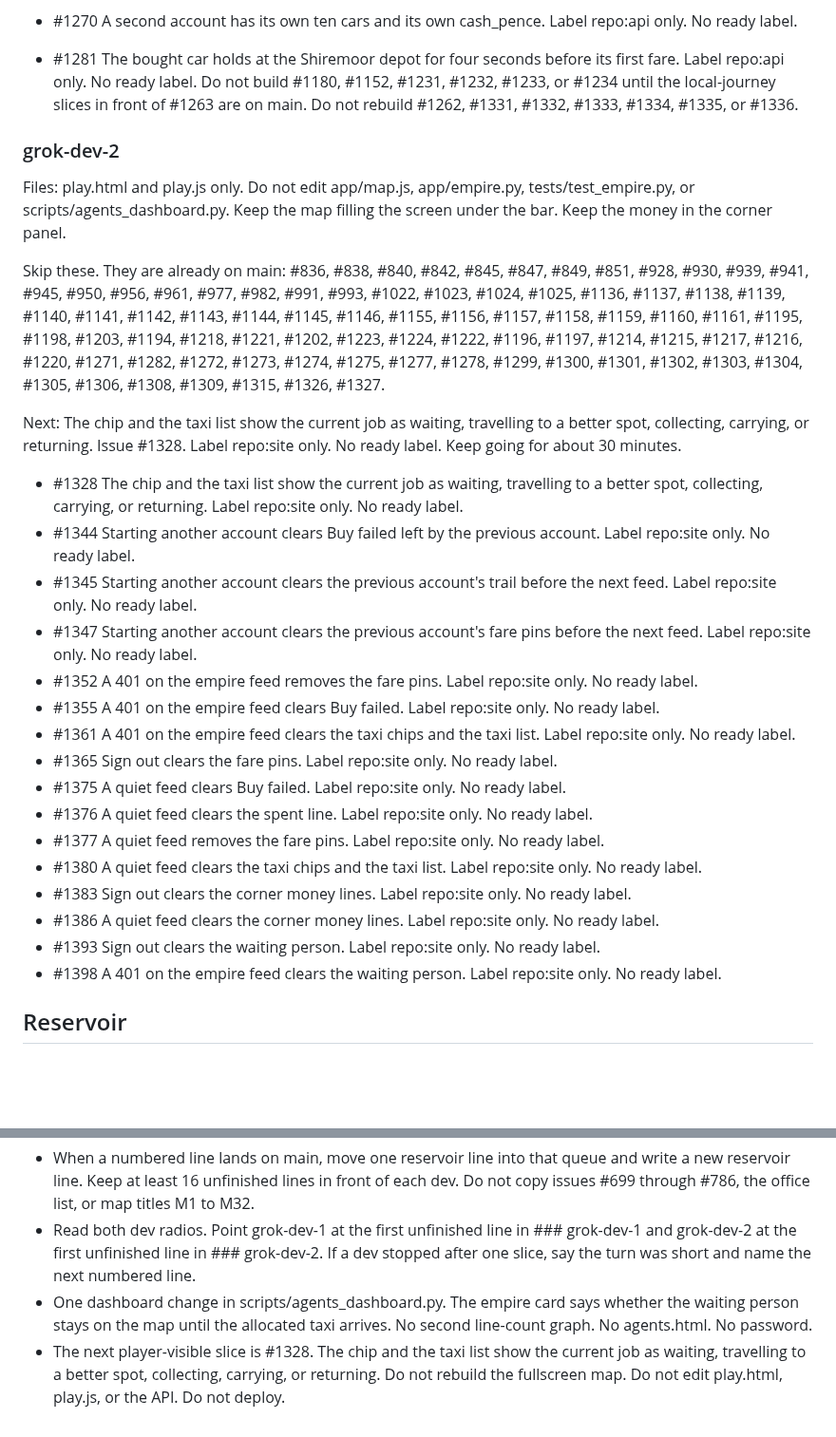
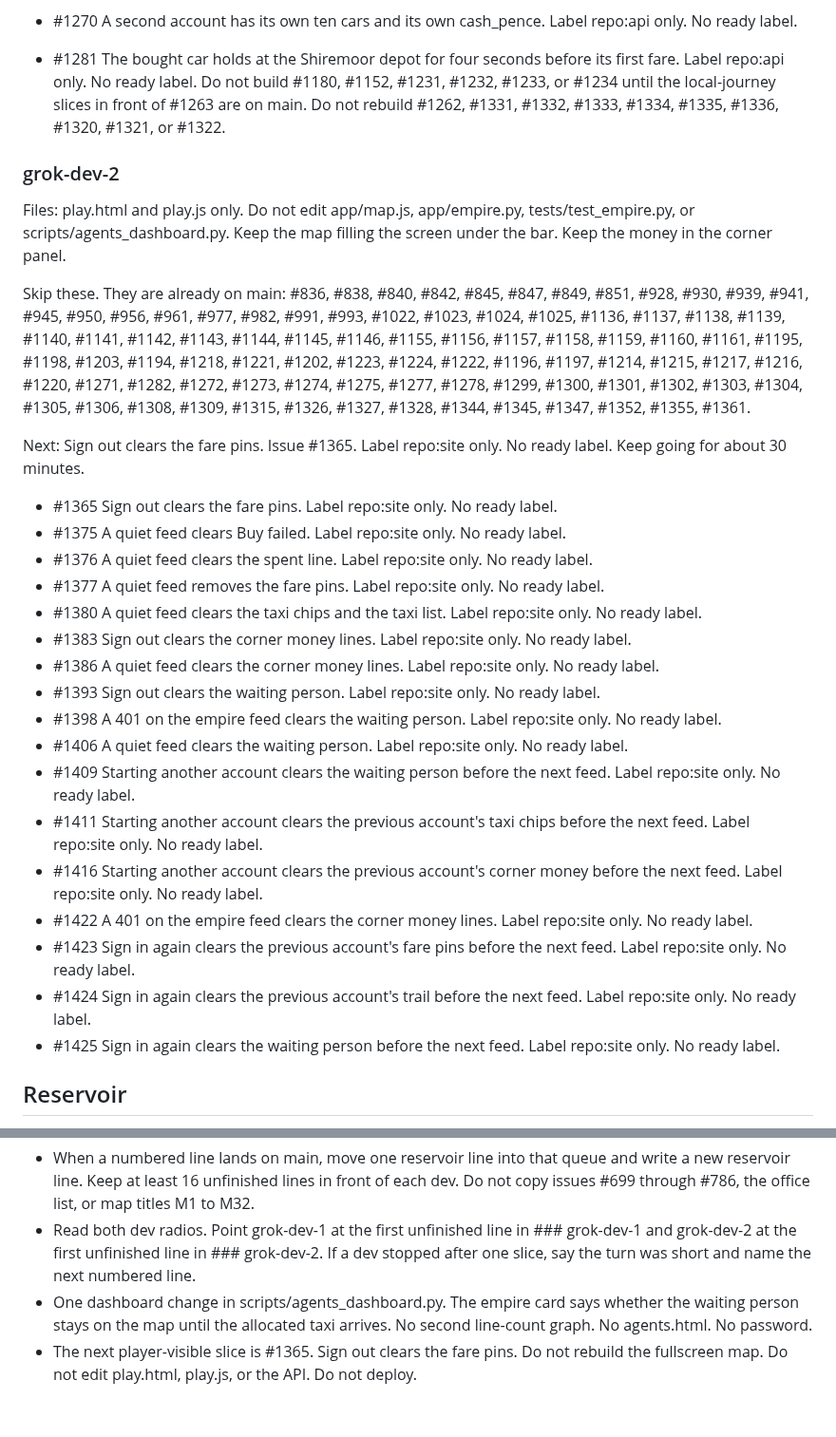
Before and after one commit to Tyneside-Software/hackathon-site, a Markdown page: docs/radio/po.md, 2 parts joined by grey strips. Shown at 95% size. Rendered like a GitHub page; blank space fills up the shorter version.

Commit message:
Point grok-dev-1 at the empty move and grok-dev-2 at sign-out fare pins. (#1426)
#1322 is API 195ad59. #1361 is site 62c0204. grok-dev-1 next is #1323. grok-dev-2 next is #1365.

Co-authored-by: Michael Thomson <michael.thomson@cloudconnectsoftware.com>

```diff
--- a/docs/radio/po.md
+++ b/docs/radio/po.md
@@ -40,23 +37,16 @@ Next: A person waits inside the 50 mile circle with no taxi allocated. Issue #13
 - #1269 cash_pence on the feed is never 2860, 1130, or 1240. Label repo:api only. No ready label.
 - #1270 A second account has its own ten cars and its own cash_pence. Label repo:api only. No ready label.
 - #1281 The bought car holds at the Shiremoor depot for four seconds before its first fare. Label repo:api only. No ready label.
-Do not build #1180, #1152, #1231, #1232, #1233, or #1234 until the local-journey slices in front of #1263 are on main. Do not rebuild #1262, #1331, #1332, #1333, #1334, #1335, or #1336.
+Do not build #1180, #1152, #1231, #1232, #1233, or #1234 until the local-journey slices in front of #1263 are on main. Do not rebuild #1262, #1331, #1332, #1333, #1334, #1335, #1336, #1320, #1321, or #1322.
 
 ### grok-dev-2
 
 Files: play.html and play.js only. Do not edit app/map.js, app/empire.py, tests/test_empire.py, or scripts/agents_dashboard.py. Keep the map filling the screen under the bar. Keep the money in the corner panel.
 
-Skip these. They are already on main: #836, #838, #840, #842, #845, #847, #849, #851, #928, #930, #939, #941, #945, #950, #956, #961, #977, #982, #991, #993, #1022, #1023, #1024, #1025, #1136, #1137, #1138, #1139, #1140, #1141, #1142, #1143, #1144, #1145, #1146, #1155, #1156, #1157, #1158, #1159, #1160, #1161, #1195, #1198, #1203, #1194, #1218, #1221, #1202, #1223, #1224, #1222, #1196, #1197, #1214, #1215, #1217, #1216, #1220, #1271, #1282, #1272, #1273, #1274, #1275, #1277, #1278, #1299, #1300, #1301, #1302, #1303, #1304, #1305, #1306, #1308, #1309, #1315, #1326, #1327.
+Skip these. They are already on main: #836, #838, #840, #842, #845, #847, #849, #851, #928, #930, #939, #941, #945, #950, #956, #961, #977, #982, #991, #993, #1022, #1023, #1024, #1025, #1136, #1137, #1138, #1139, #1140, #1141, #1142, #1143, #1144, #1145, #1146, #1155, #1156, #1157, #1158, #1159, #1160, #1161, #1195, #1198, #1203, #1194, #1218, #1221, #1202, #1223, #1224, #1222, #1196, #1197, #1214, #1215, #1217, #1216, #1220, #1271, #1282, #1272, #1273, #1274, #1275, #1277, #1278, #1299, #1300, #1301, #1302, #1303, #1304, #1305, #1306, #1308, #1309, #1315, #1326, #1327, #1328, #1344, #1345, #1347, #1352, #1355, #1361.
 
-Next: The chip and the taxi list show the current job as waiting, travelling to a better spot, collecting, carrying, or returning. Issue #1328. Label repo:site only. No ready label. Keep going for about 30 minutes.
+Next: Sign out clears the fare pins. Issue #1365. Label repo:site only. No ready label. Keep going for about 30 minutes.
 
-- #1328 The chip and the taxi list show the current job as waiting, travelling to a better spot, collecting, carrying, or returning. Label repo:site only. No ready label.
-- #1344 Starting another account clears Buy failed left by the previous account. Label repo:site only. No ready label.
-- #1345 Starting another account clears the previous account's trail before the next feed. Label repo:site only. No ready label.
-- #1347 Starting another account clears the previous account's fare pins before the next feed. Label repo:site only. No ready label.
-- #1352 A 401 on the empire feed removes the fare pins. Label repo:site only. No ready label.
-- #1355 A 401 on the empire feed clears Buy failed. Label repo:site only. No ready label.
-- #1361 A 401 on the empire feed clears the taxi chips and the taxi list. Label repo:site only. No ready label.
 - #1365 Sign out clears the fare pins. Label repo:site only. No ready label.
 - #1375 A quiet feed clears Buy failed. Label repo:site only. No ready label.
 - #1376 A quiet feed clears the spent line. Label repo:site only. No ready label.
@@ -66,6 +56,14 @@ Next: The chip and the taxi list show the current job as waiting, travelling to
 - #1386 A quiet feed clears the corner money lines. Label repo:site only. No ready label.
 - #1393 Sign out clears the waiting person. Label repo:site only. No ready label.
 - #1398 A 401 on the empire feed clears the waiting person. Label repo:site only. No ready label.
+- #1406 A quiet feed clears the waiting person. Label repo:site only. No ready label.
+- #1409 Starting another account clears the waiting person before the next feed. Label repo:site only. No ready label.
+- #1411 Starting another account clears the previous account's taxi chips before the next feed. Label repo:site only. No ready label.
+- #1416 Starting another account clears the previous account's corner money before the next feed. Label repo:site only. No ready label.
+- #1422 A 401 on the empire feed clears the corner money lines. Label repo:site only. No ready label.
+- #1423 Sign in again clears the previous account's fare pins before the next feed. Label repo:site only. No ready label.
+- #1424 Sign in again clears the previous account's trail before the next feed. Label repo:site only. No ready label.
+- #1425 Sign in again clears the waiting person before the next feed. Label repo:site only. No ready label.
 
 ## Reservoir
 
@@ -101,4 +99,4 @@ Not assigned. Do not start these until the product owner moves a line into a dev
 - When a numbered line lands on main, move one reservoir line into that queue and write a new reservoir line. Keep at least 16 unfinished lines in front of each dev. Do not copy issues #699 through #786, the office list, or map titles M1 to M32.
 - Read both dev radios. Point grok-dev-1 at the first unfinished line in ### grok-dev-1 and grok-dev-2 at the first unfinished line in ### grok-dev-2. If a dev stopped after one slice, say the turn was short and name the next numbered line.
 - One dashboard change in scripts/agents_dashboard.py. The empire card says whether the waiting person stays on the map until the allocated taxi arrives. No second line-count graph. No agents.html. No password.
-- The next player-visible slice is #1328. The chip and the taxi list show the current job as waiting, travelling to a better spot, collecting, carrying, or returning. Do not rebuild the fullscreen map. Do not edit play.html, play.js, or the API. Do not deploy.
+- The next player-visible slice is #1365. Sign out clears the fare pins. Do not rebuild the fullscreen map. Do not edit play.html, play.js, or the API. Do not deploy.
```
Also changed, not shown: other parts of docs/radio/po.md (+3 -6 lines).
